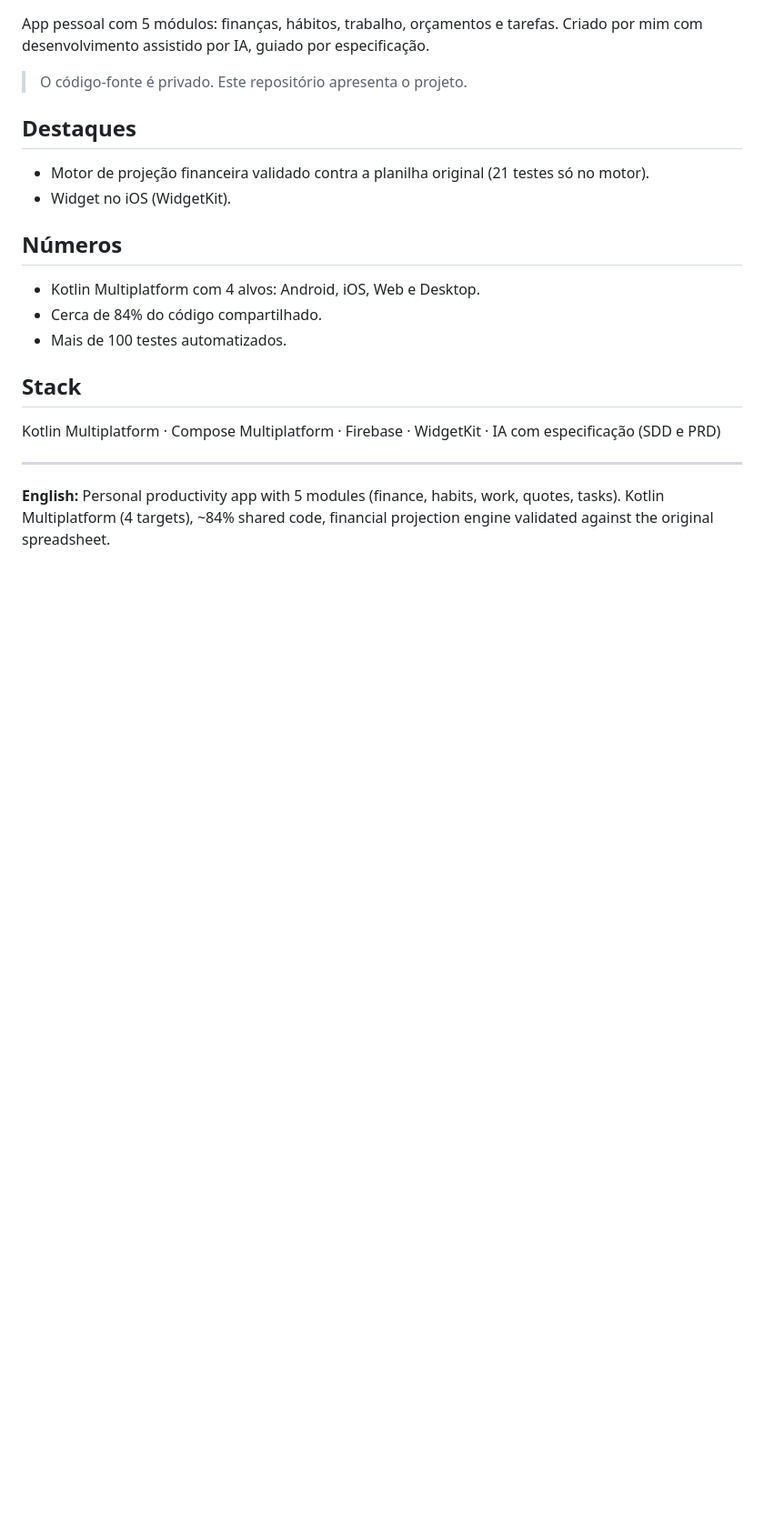
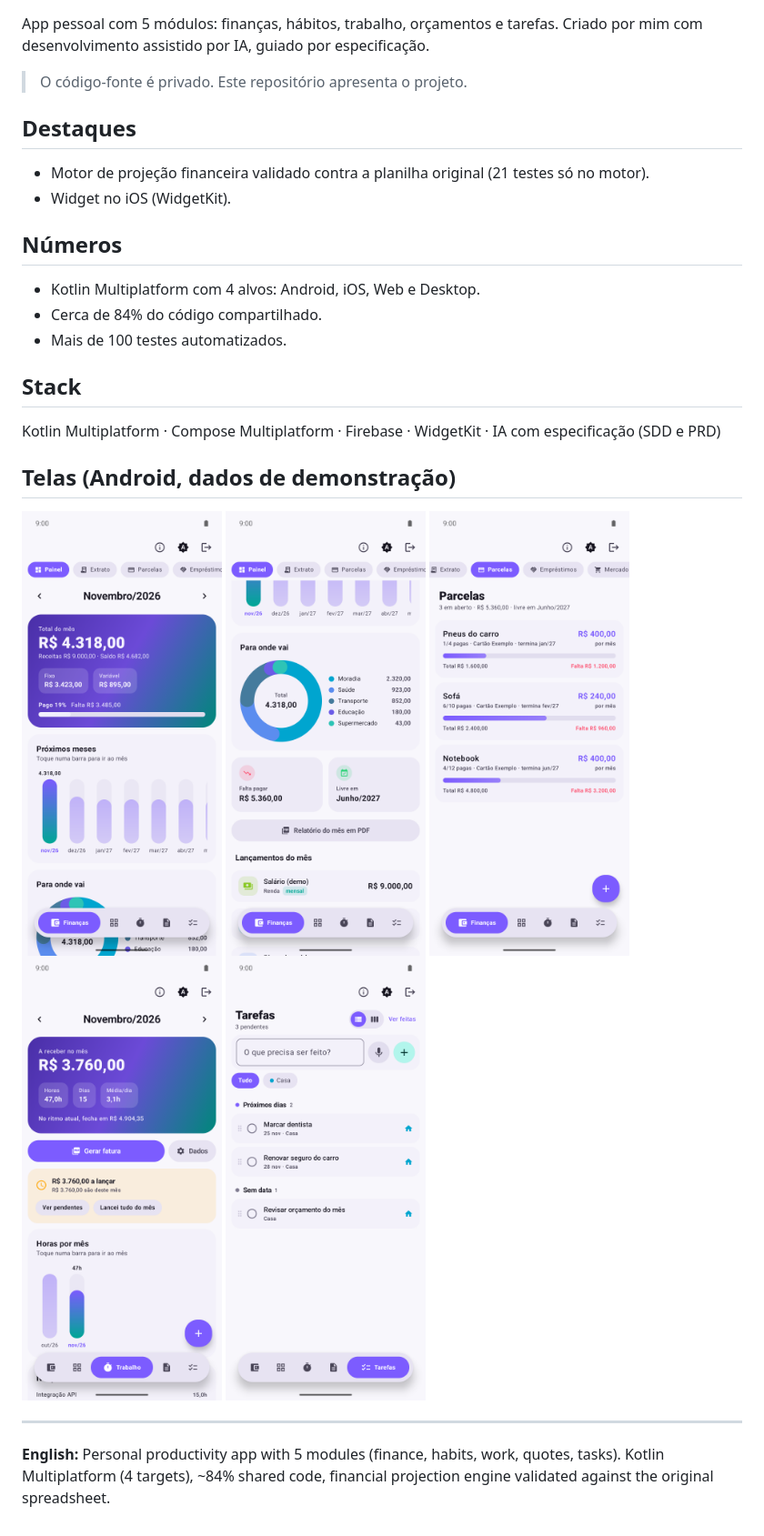
Before and after one commit to fariascelso/studio-project-x, a Markdown page: README.md, the part around the change. Shown at 91% size. GitHub-like rendering; pictures changed too: screenshots/android-01-painel-projecao.png (added), screenshots/android-02-para-onde-vai.png (added), screenshots/android-03-parcelas.png (added); blank space fills up the shorter version.

Commit message:
Adiciona telas do app (dados de demonstração)

```diff
--- a/README.md
+++ b/README.md
@@ -16,5 +16,9 @@ App pessoal com 5 módulos: finanças, hábitos, trabalho, orçamentos e tarefas
 ## Stack
 Kotlin Multiplatform · Compose Multiplatform · Firebase · WidgetKit · IA com especificação (SDD e PRD)
 
+## Telas (Android, dados de demonstração)
+
+<p><img src="screenshots/android-01-painel-projecao.png" width="220"> <img src="screenshots/android-02-para-onde-vai.png" width="220"> <img src="screenshots/android-03-parcelas.png" width="220"> <img src="screenshots/android-05-trabalho-horas.png" width="220"> <img src="screenshots/android-06-tarefas.png" width="220"></p>
+
 ---
 **English:** Personal productivity app with 5 modules (finance, habits, work, quotes, tasks). Kotlin Multiplatform (4 targets), ~84% shared code, financial projection engine validated against the original spreadsheet.
```
